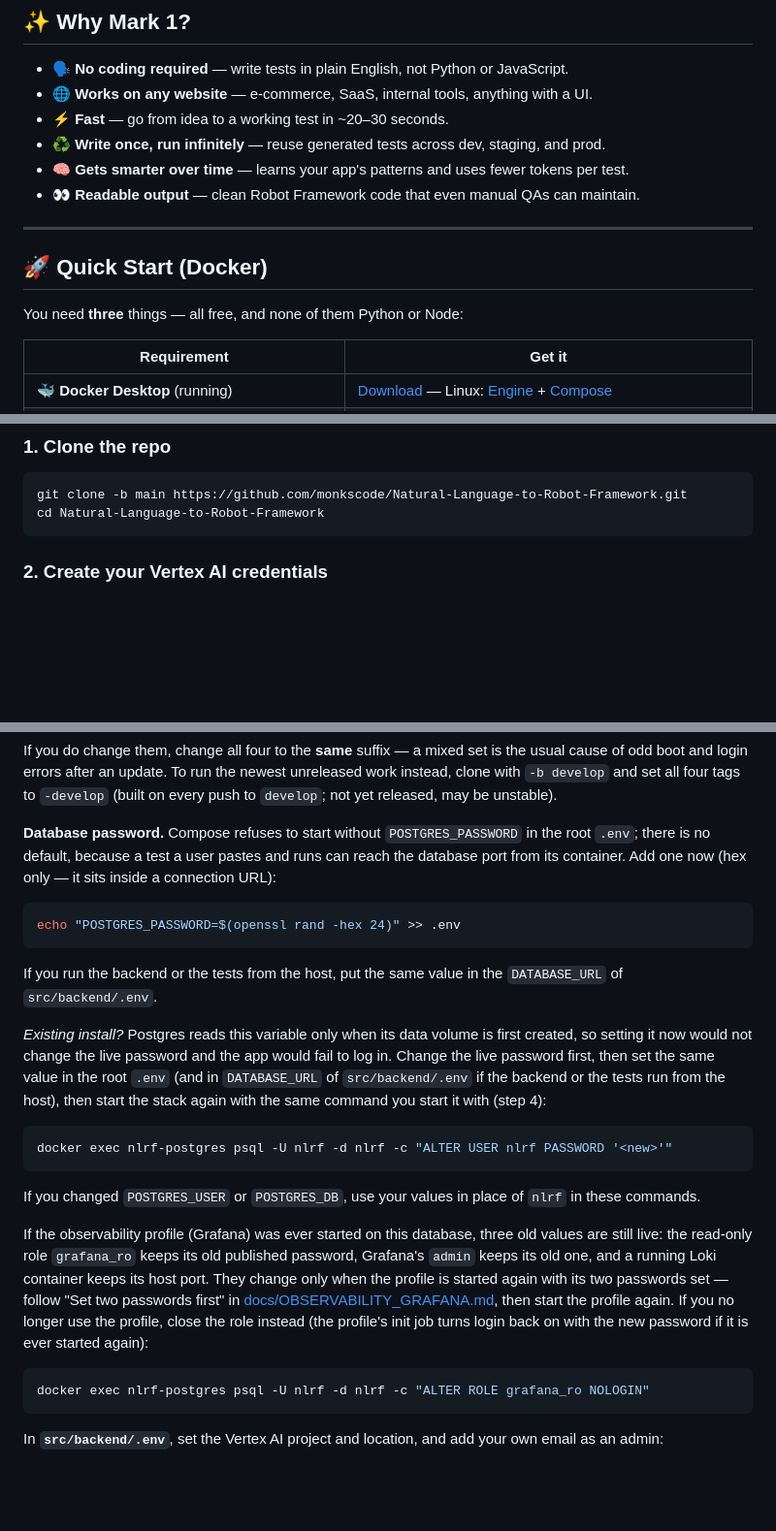
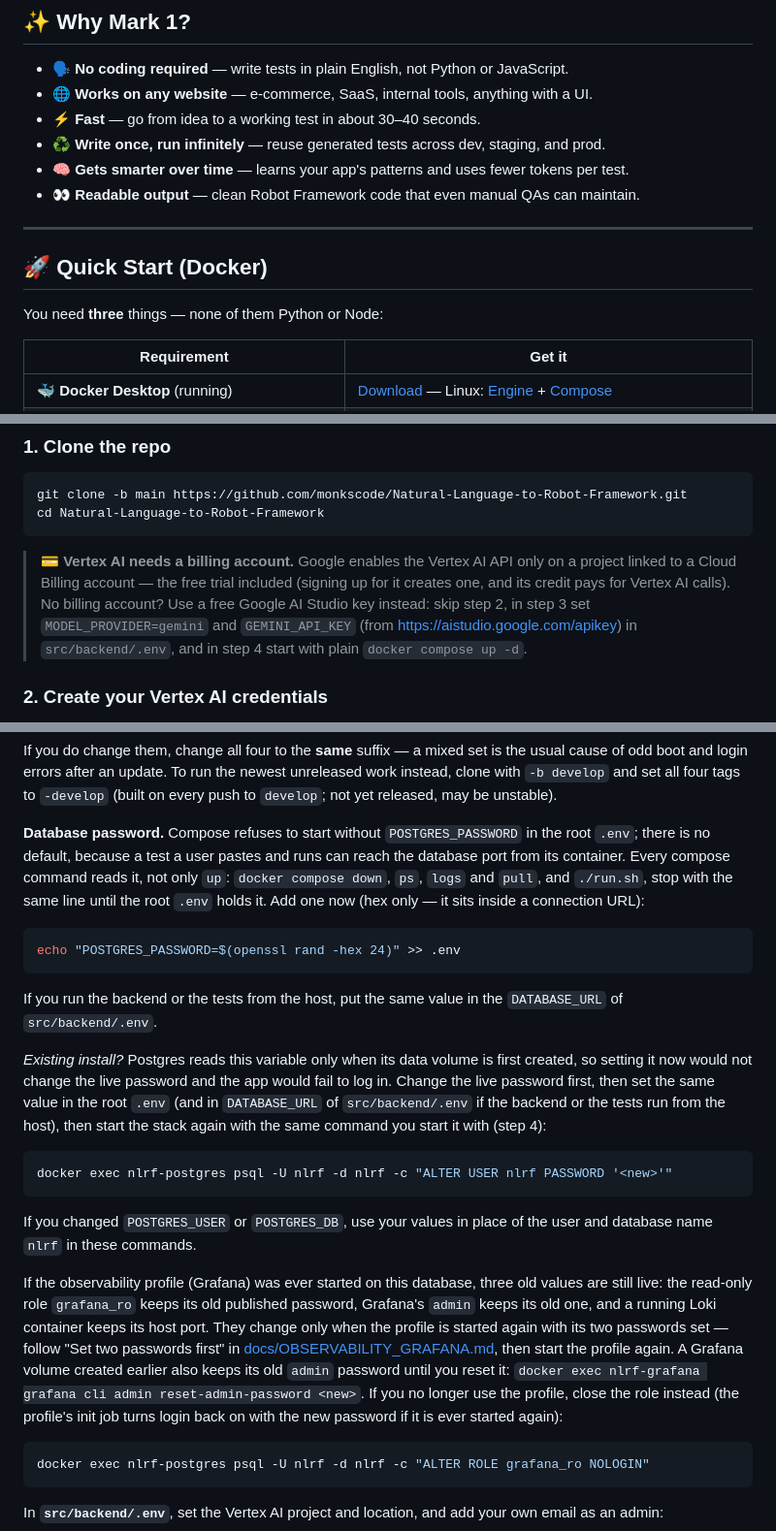
Before and after one commit to monkscode/Natural-Language-to-Robot-Framework, a Markdown page: README.md, 3 parts joined by grey strips. Shown at 97% size. Rendered like a GitHub page; blank space fills up the shorter version.

Commit message:
Say Vertex needs a billing account, give measured timings and name what down -v deletes in the README

````diff
--- a/README.md
+++ b/README.md
@@ -28,7 +28,7 @@ Describe what you want to test, and Mark 1's AI agents generate a working
 
 - 🗣️ **No coding required** — write tests in plain English, not Python or JavaScript.
 - 🌐 **Works on any website** — e-commerce, SaaS, internal tools, anything with a UI.
-- ⚡ **Fast** — go from idea to a working test in ~20–30 seconds.
+- ⚡ **Fast** — go from idea to a working test in about 30–40 seconds.
 - ♻️ **Write once, run infinitely** — reuse generated tests across dev, staging, and prod.
 - 🧠 **Gets smarter over time** — learns your app's patterns and uses fewer tokens per test.
 - 👀 **Readable output** — clean Robot Framework code that even manual QAs can maintain.
@@ -37,7 +37,7 @@ Describe what you want to test, and Mark 1's AI agents generate a working
 
 ## 🚀 Quick Start (Docker)
 
-You need **three** things — all free, and none of them Python or Node:
+You need **three** things — none of them Python or Node:
 
 | Requirement | Get it |
 |---|---|
@@ -59,6 +59,13 @@ No Python. No Node.js. No manual dependency installs.
 git clone -b main https://github.com/monkscode/Natural-Language-to-Robot-Framework.git
 cd Natural-Language-to-Robot-Framework
 ```
+
+> 💳 **Vertex AI needs a billing account.** Google enables the Vertex AI API only on a
+> project linked to a Cloud Billing account — the free trial included (signing up for it
+> creates one, and its credit pays for Vertex AI calls). No billing account? Use a free
+> Google AI Studio key instead: skip step 2, in step 3 set `MODEL_PROVIDER=gemini` and
+> `GEMINI_API_KEY` (from https://aistudio.google.com/apikey) in `src/backend/.env`, and
+> in step 4 start with plain `docker compose up -d`.
 
 ### 2. Create your Vertex AI credentials
 
@@ -113,7 +120,9 @@ To run the newest unreleased work instead, clone with `-b develop` and set all f
 
 **Database password.** Compose refuses to start without `POSTGRES_PASSWORD` in the
 root `.env`; there is no default, because a test a user pastes and runs can reach the
-database port from its container. Add one now (hex only — it sits inside a connection
+database port from its container. Every compose command reads it, not only `up`:
+`docker compose down`, `ps`, `logs` and `pull`, and `./run.sh`, stop with the same line
+until the root `.env` holds it. Add one now (hex only — it sits inside a connection
 URL):
 
 ```bash
@@ -133,8 +142,8 @@ host), then start the stack again with the same command you start it with (step
 docker exec nlrf-postgres psql -U nlrf -d nlrf -c "ALTER USER nlrf PASSWORD '<new>'"
 ```
 
-If you changed `POSTGRES_USER` or `POSTGRES_DB`, use your values in place of `nlrf` in
-these commands.
+If you changed `POSTGRES_USER` or `POSTGRES_DB`, use your values in place of the user and database name
+`nlrf` in these commands.
 
 If the observability profile (Grafana) was ever started on this database, three old
 values are still live: the read-only role `grafana_ro` keeps its old published
@@ -142,7 +151,9 @@ password, Grafana's `admin` keeps its old one, and a running Loki container keep
 host port. They change only when the profile is started again with its two passwords
 set — follow "Set two passwords first" in
 [docs/OBSERVABILITY_GRAFANA.md](docs/OBSERVABILITY_GRAFANA.md), then start the profile
-again. If you no longer use the profile, close the role instead (the profile's init job
+again. A Grafana volume created earlier also keeps its old `admin` password until you
+reset it: `docker exec nlrf-grafana grafana cli admin reset-admin-password <new>`.
+If you no longer use the profile, close the role instead (the profile's init job
 turns login back on with the new password if it is ever started again):
 
 ```bash
````
Also changed, not shown: other parts of README.md (+2 -2 lines).
